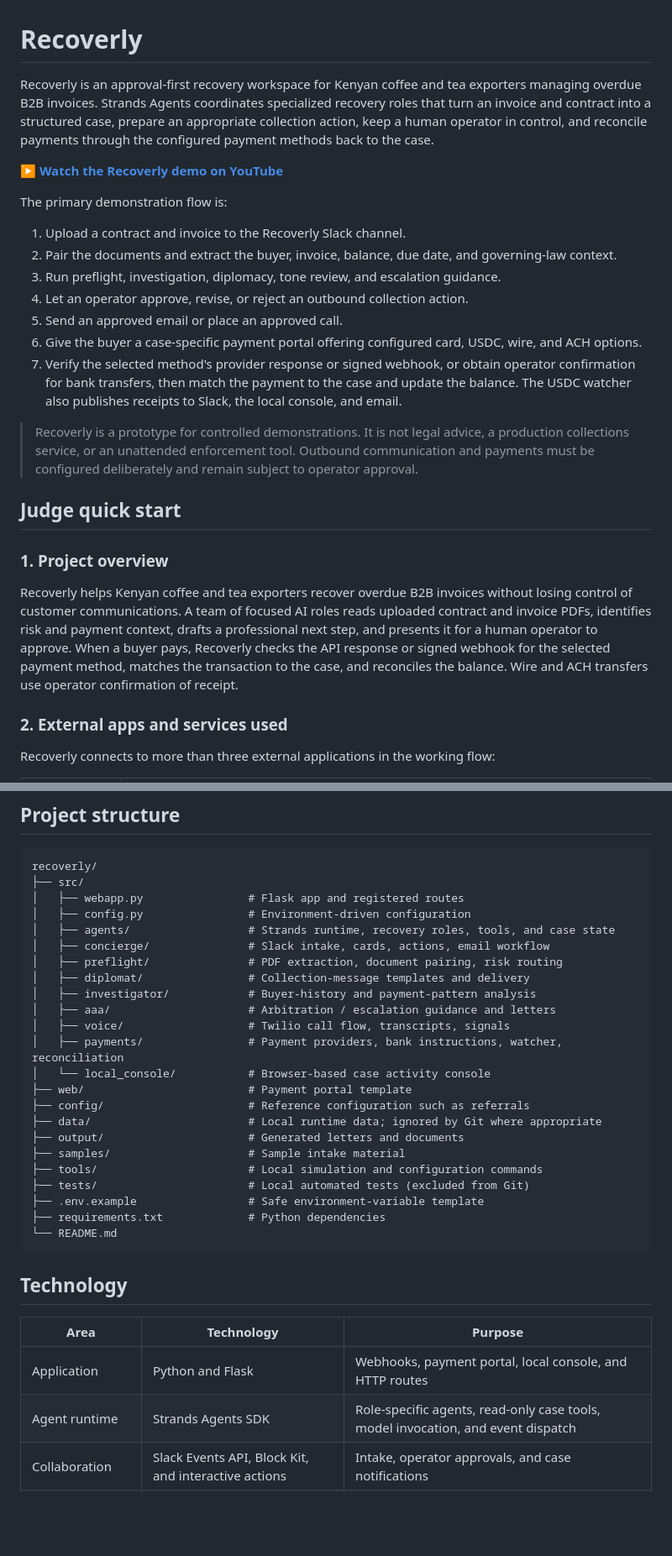
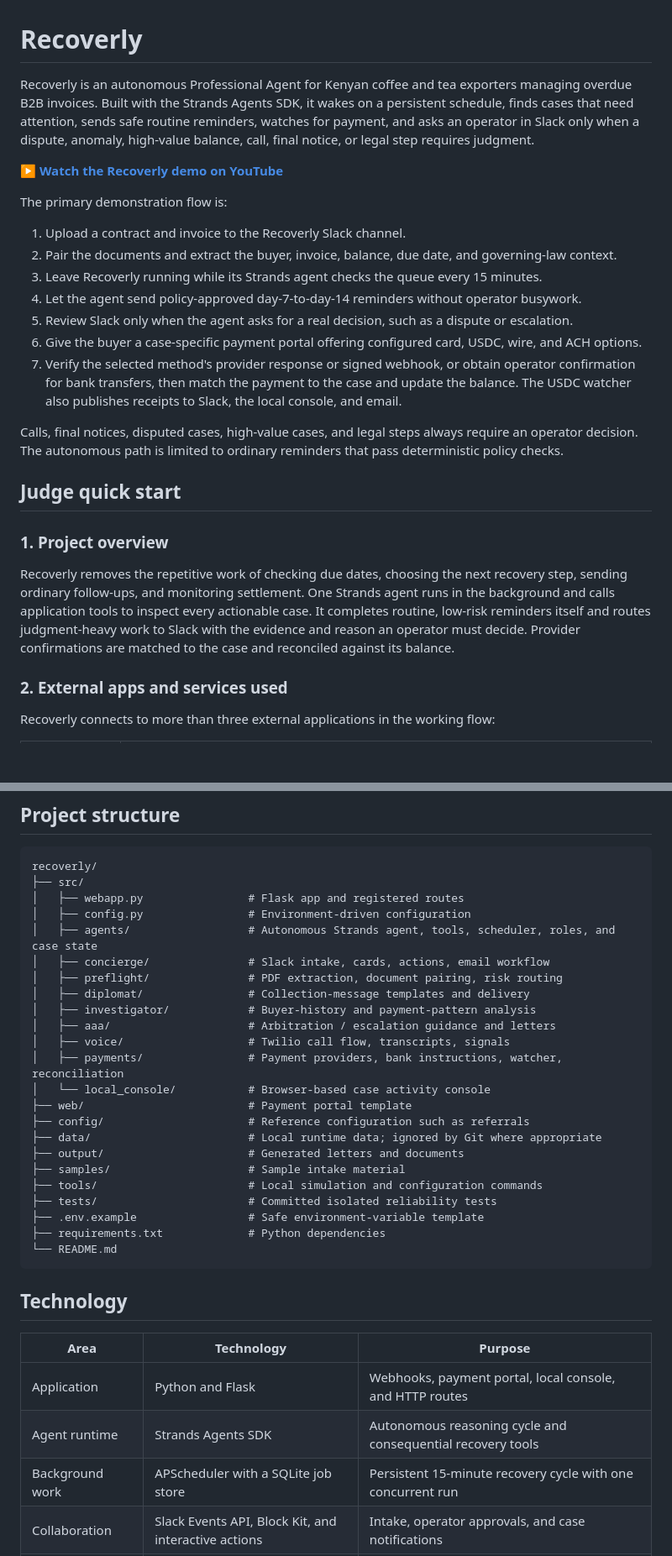
Before and after one commit to i-mwangi/Recoverly, a Markdown page: README.md, 2 parts joined by grey strips. Shown at 84% size. Drawn GitHub-style; blank space fills up the shorter version.

Commit message:
Document autonomous agent workflow

```diff
--- a/README.md
+++ b/README.md
@@ -1,6 +1,6 @@
 # Recoverly
 
-Recoverly is an approval-first recovery workspace for Kenyan coffee and tea exporters managing overdue B2B invoices. Strands Agents coordinates specialized recovery roles that turn an invoice and contract into a structured case, prepare an appropriate collection action, keep a human operator in control, and reconcile payments through the configured payment methods back to the case.
+Recoverly is an autonomous Professional Agent for Kenyan coffee and tea exporters managing overdue B2B invoices. Built with the Strands Agents SDK, it wakes on a persistent schedule, finds cases that need attention, sends safe routine reminders, watches for payment, and asks an operator in Slack only when a dispute, anomaly, high-value balance, call, final notice, or legal step requires judgment.
 
 **[▶ Watch the Recoverly demo on YouTube](https://www.youtube.com/watch?v=4p-7WtbMgEM)**
 
@@ -8,19 +8,19 @@ The primary demonstration flow is:
 
 1. Upload a contract and invoice to the Recoverly Slack channel.
 2. Pair the documents and extract the buyer, invoice, balance, due date, and governing-law context.
-3. Run preflight, investigation, diplomacy, tone review, and escalation guidance.
-4. Let an operator approve, revise, or reject an outbound collection action.
-5. Send an approved email or place an approved call.
+3. Leave Recoverly running while its Strands agent checks the queue every 15 minutes.
+4. Let the agent send policy-approved day-7-to-day-14 reminders without operator busywork.
+5. Review Slack only when the agent asks for a real decision, such as a dispute or escalation.
 6. Give the buyer a case-specific payment portal offering configured card, USDC, wire, and ACH options.
 7. Verify the selected method's provider response or signed webhook, or obtain operator confirmation for bank transfers, then match the payment to the case and update the balance. The USDC watcher also publishes receipts to Slack, the local console, and email.
 
-> Recoverly is a prototype for controlled demonstrations. It is not legal advice, a production collections service, or an unattended enforcement tool. Outbound communication and payments must be configured deliberately and remain subject to operator approval.
+Calls, final notices, disputed cases, high-value cases, and legal steps always require an operator decision. The autonomous path is limited to ordinary reminders that pass deterministic policy checks.
 
 ## Judge quick start
 
 ### 1. Project overview
 
-Recoverly helps Kenyan coffee and tea exporters recover overdue B2B invoices without losing control of customer communications. A team of focused AI roles reads uploaded contract and invoice PDFs, identifies risk and payment context, drafts a professional next step, and presents it for a human operator to approve. When a buyer pays, Recoverly checks the API response or signed webhook for the selected payment method, matches the transaction to the case, and reconciles the balance. Wire and ACH transfers use operator confirmation of receipt.
+Recoverly removes the repetitive work of checking due dates, choosing the next recovery step, sending ordinary follow-ups, and monitoring settlement. One Strands agent runs in the background and calls application tools to inspect every actionable case. It completes routine, low-risk reminders itself and routes judgment-heavy work to Slack with the evidence and reason an operator must decide. Provider confirmations are matched to the case and reconciled against its balance.
 
 ### 2. External apps and services used
 
@@ -91,7 +94,7 @@ recoverly/
 ├── src/
 │   ├── webapp.py                # Flask app and registered routes
 │   ├── config.py                # Environment-driven configuration
-│   ├── agents/                  # Strands runtime, recovery roles, tools, and case state
+│   ├── agents/                  # Autonomous Strands agent, tools, scheduler, roles, and case state
 │   ├── concierge/               # Slack intake, cards, actions, email workflow
 │   ├── preflight/               # PDF extraction, document pairing, risk routing
 │   ├── diplomat/                # Collection-message templates and delivery
@@ -106,7 +109,7 @@ recoverly/
 ├── output/                      # Generated letters and documents
 ├── samples/                     # Sample intake material
 ├── tools/                       # Local simulation and configuration commands
-├── tests/                       # Local automated tests (excluded from Git)
+├── tests/                       # Committed isolated reliability tests
 ├── .env.example                 # Safe environment-variable template
 ├── requirements.txt             # Python dependencies
 └── README.md
@@ -117,7 +120,8 @@ recoverly/
 | Area | Technology | Purpose |
 |---|---|---|
 | Application | Python and Flask | Webhooks, payment portal, local console, and HTTP routes |
-| Agent runtime | Strands Agents SDK | Role-specific agents, read-only case tools, model invocation, and event dispatch |
+| Agent runtime | Strands Agents SDK | Autonomous reasoning cycle and consequential recovery tools |
+| Background work | APScheduler with a SQLite job store | Persistent 15-minute recovery cycle with one concurrent run |
 | Collaboration | Slack Events API, Block Kit, and interactive actions | Intake, operator approvals, and case notifications |
 | AI workflow | OpenAI-compatible LLM provider | Drafting, analysis, tone review, and role-specific recommendations |
 | Email | Resend; Gmail inbox in demo | Resend sends notices and receipts; Gmail displays received messages |
```
Also changed, not shown: other parts of README.md (+20 -12 lines).
